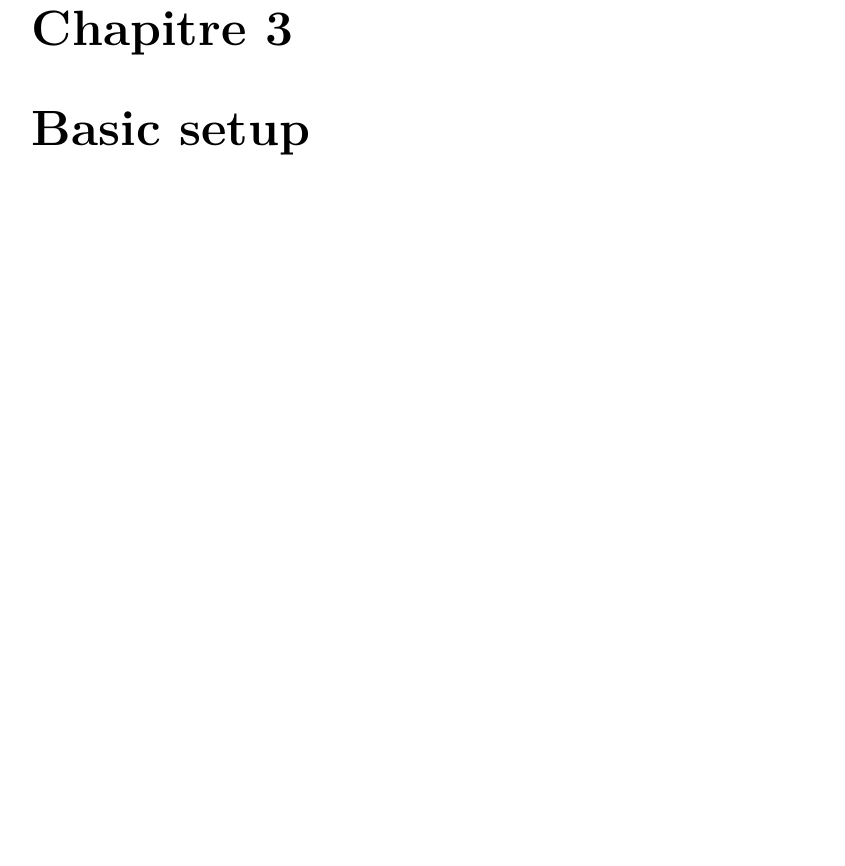
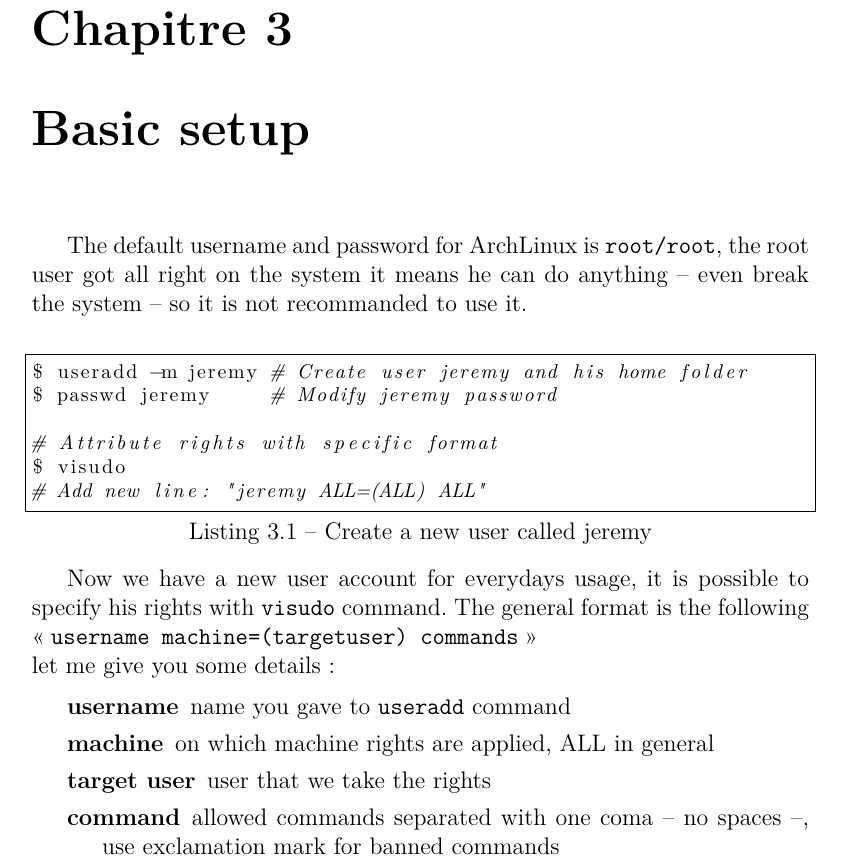
Before and after one commit to jbardon/ArchPiBook, a LaTeX book (ArchPiBook.tex, which reads BasicSetup.tex): part of page 11 of 11 before the commit and part of page 13 of 13 after it, cut so that both start at the same text, the shorter picture padded with empty space. Compiled offline with pdfLaTeX.

Commit message:
Add user creation

```diff
--- a/BasicSetup.tex
+++ b/BasicSetup.tex
@@ -2,2 +2,28 @@
 \chapter{Basic setup}
-%\end{document}
+
+The default username and password for ArchLinux is \texttt{root/root}, the
+root user got all right on the system it means he can do anything -- even
+break the system -- so it is not recommanded to use it.
+\\
+\begin{lstlisting}[language=bash,caption=Create a new user called jeremy]
+$ useradd -m jeremy # Create user jeremy and his home folder
+$ passwd jeremy     # Modify jeremy password
+
+# Attribute rights with specific format
+$ visudo
+# Add new line: "jeremy ALL=(ALL) ALL"
+\end{lstlisting}
+
+Now we have a new user account for everydays usage, it is possible to specify
+his rights with \texttt{visudo} command.
+The general format is the following \og{}\texttt{username machine=(targetuser)
+commands}\fg{}
+\\let me give you some details:
+
+\begin{description}
+\item[username] name you gave to \texttt{useradd} command
+\item[machine] on which machine rights are applied, ALL in general
+\item[target user] user that we take the rights
+\item[command] allowed commands separated with one coma -- no spaces --, use exclamation mark for banned commands
+\end{description}
+\end{document}
```
Also changed, not shown: ArchPiBook.tex (+13 -0 lines), ArchPiBook.pdf, BasicSetup.tex (2 more changed lines).
